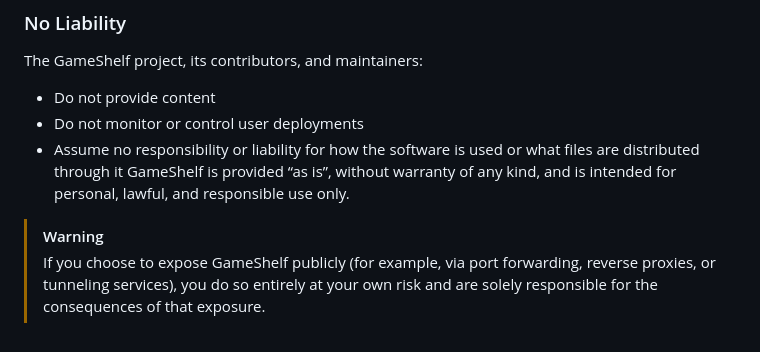
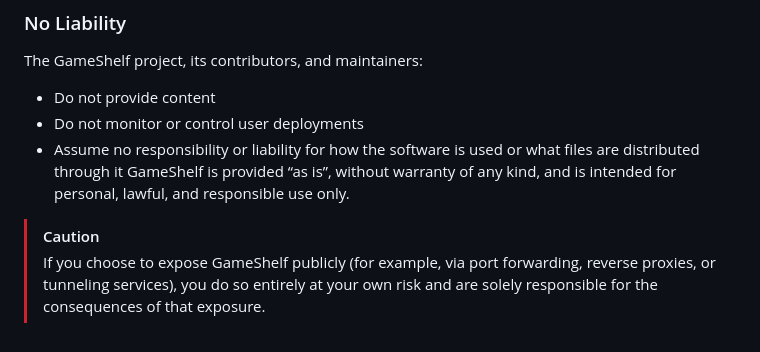
Before and after one commit to ShannonWetnight/gameshelf, a Markdown page: README.md, the part around the change. Rendered like a GitHub page.

```diff
--- a/README.md
+++ b/README.md
@@ -203,5 +203,5 @@ The GameShelf project, its contributors, and maintainers:
 - Do not monitor or control user deployments
 - Assume no responsibility or liability for how the software is used or what files are distributed through it
 GameShelf is provided “as is”, without warranty of any kind, and is intended for personal, lawful, and responsible use only.
-> [!WARNING]
+> [!CAUTION]
 > If you choose to expose GameShelf publicly (for example, via port forwarding, reverse proxies, or tunneling services), you do so entirely at your own risk and are solely responsible for the consequences of that exposure.
```
